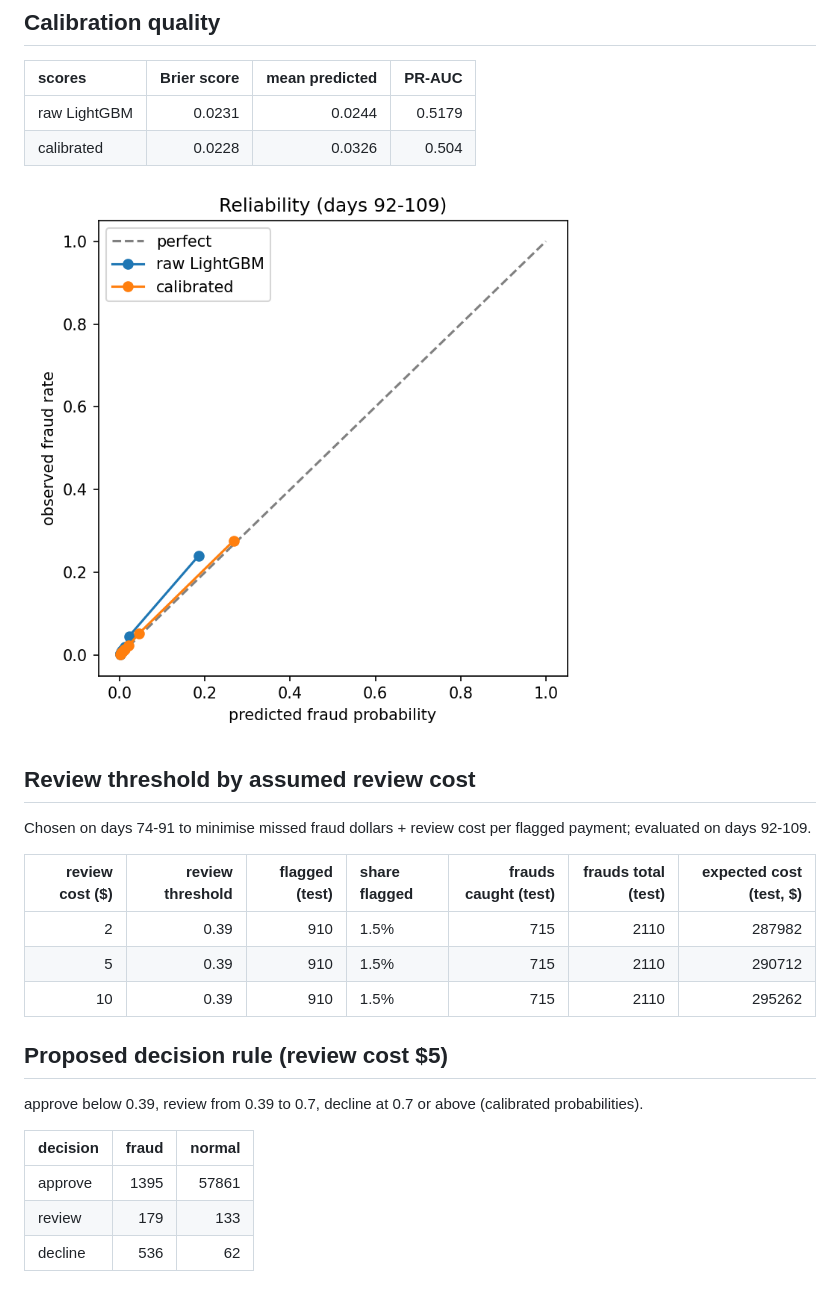
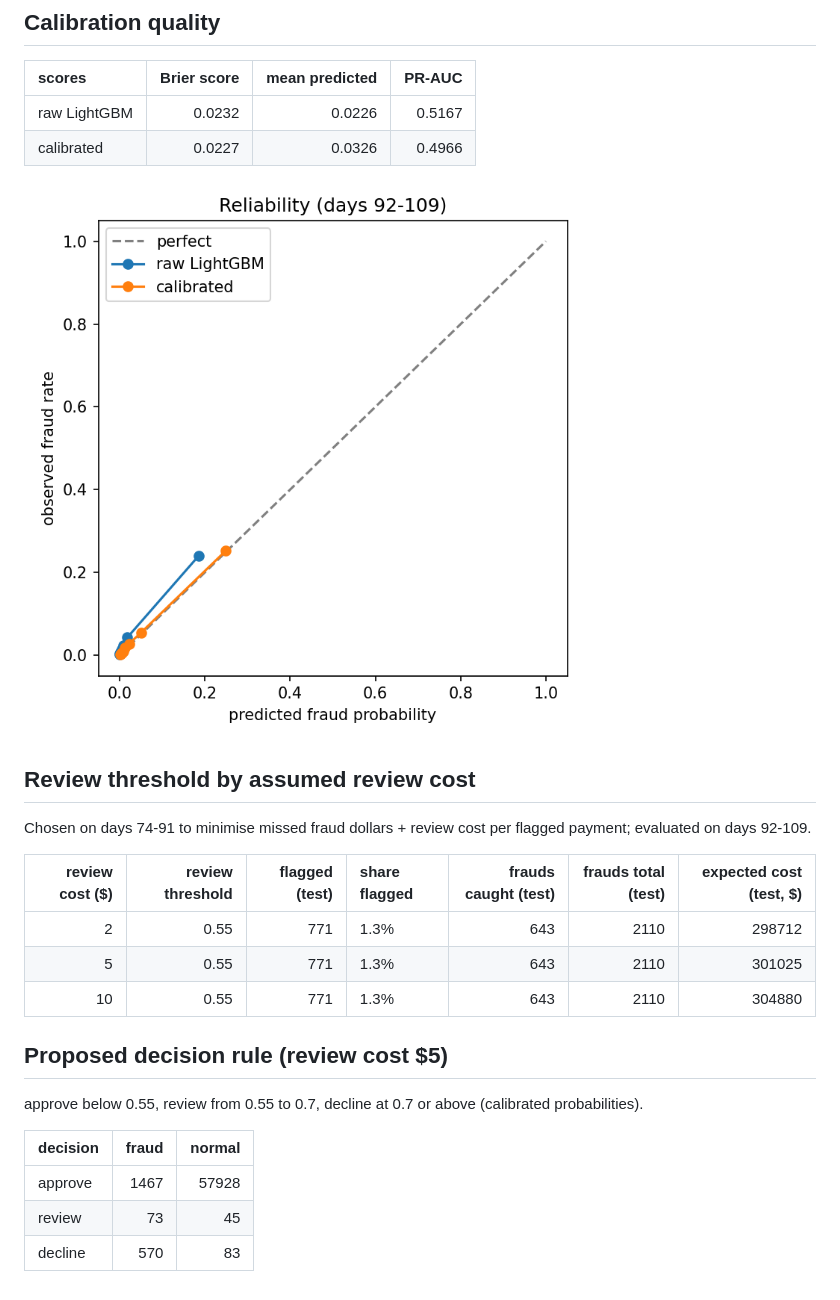
Before and after one commit to manishav26/Fraud-Detection-Platform, a Markdown page: docs/results/calibration.md, the part around the change. Rendered like a GitHub page; pictures changed too: docs/figures/reliability.png.

```diff
--- a/docs/results/calibration.md
+++ b/docs/results/calibration.md
@@ -8,8 +8,8 @@ Actual fraud rate on days 92-109: 0.0351
 
 | scores       |   Brier score |   mean predicted |   PR-AUC |
 |:-------------|--------------:|-----------------:|---------:|
-| raw LightGBM |        0.0231 |           0.0244 |   0.5179 |
-| calibrated   |        0.0228 |           0.0326 |   0.504  |
+| raw LightGBM |        0.0232 |           0.0226 |   0.5167 |
+| calibrated   |        0.0227 |           0.0326 |   0.4966 |
 
 ![reliability](../figures/reliability.png)
 
@@ -19,16 +19,16 @@ Chosen on days 74-91 to minimise missed fraud dollars + review cost per flagged
 
 |   review cost ($) |   review threshold |   flagged (test) | share flagged   |   frauds caught (test) |   frauds total (test) |   expected cost (test, $) |
 |------------------:|-------------------:|-----------------:|:----------------|-----------------------:|----------------------:|--------------------------:|
-|                 2 |               0.39 |              910 | 1.5%            |                    715 |                  2110 |                    287982 |
-|                 5 |               0.39 |              910 | 1.5%            |                    715 |                  2110 |                    290712 |
-|                10 |               0.39 |              910 | 1.5%            |                    715 |                  2110 |                    295262 |
+|                 2 |               0.55 |              771 | 1.3%            |                    643 |                  2110 |                    298712 |
+|                 5 |               0.55 |              771 | 1.3%            |                    643 |                  2110 |                    301025 |
+|                10 |               0.55 |              771 | 1.3%            |                    643 |                  2110 |                    304880 |
 
 ## Proposed decision rule (review cost $5)
 
-approve below 0.39, review from 0.39 to 0.7, decline at 0.7 or above (calibrated probabilities).
+approve below 0.55, review from 0.55 to 0.7, decline at 0.7 or above (calibrated probabilities).
 
 | decision   |   fraud |   normal |
 |:-----------|--------:|---------:|
-| approve    |    1395 |    57861 |
-| review     |     179 |      133 |
-| decline    |     536 |       62 |
+| approve    |    1467 |    57928 |
+| review     |      73 |       45 |
+| decline    |     570 |       83 |
```
Also changed, not shown: docs/model_card.md (+9 -9 lines), docs/results/reasons.md (+21 -21 lines), docs/results/tuning.md (added, +50 -0 lines), 6 other files.
